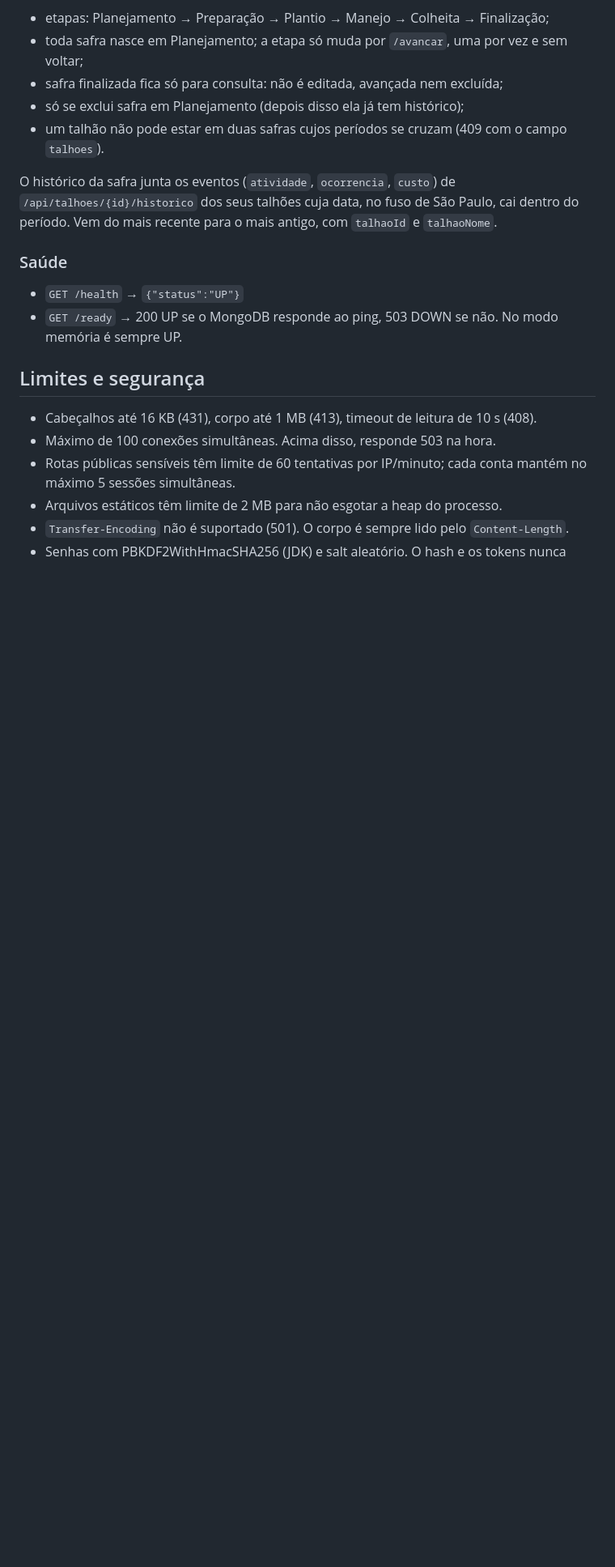
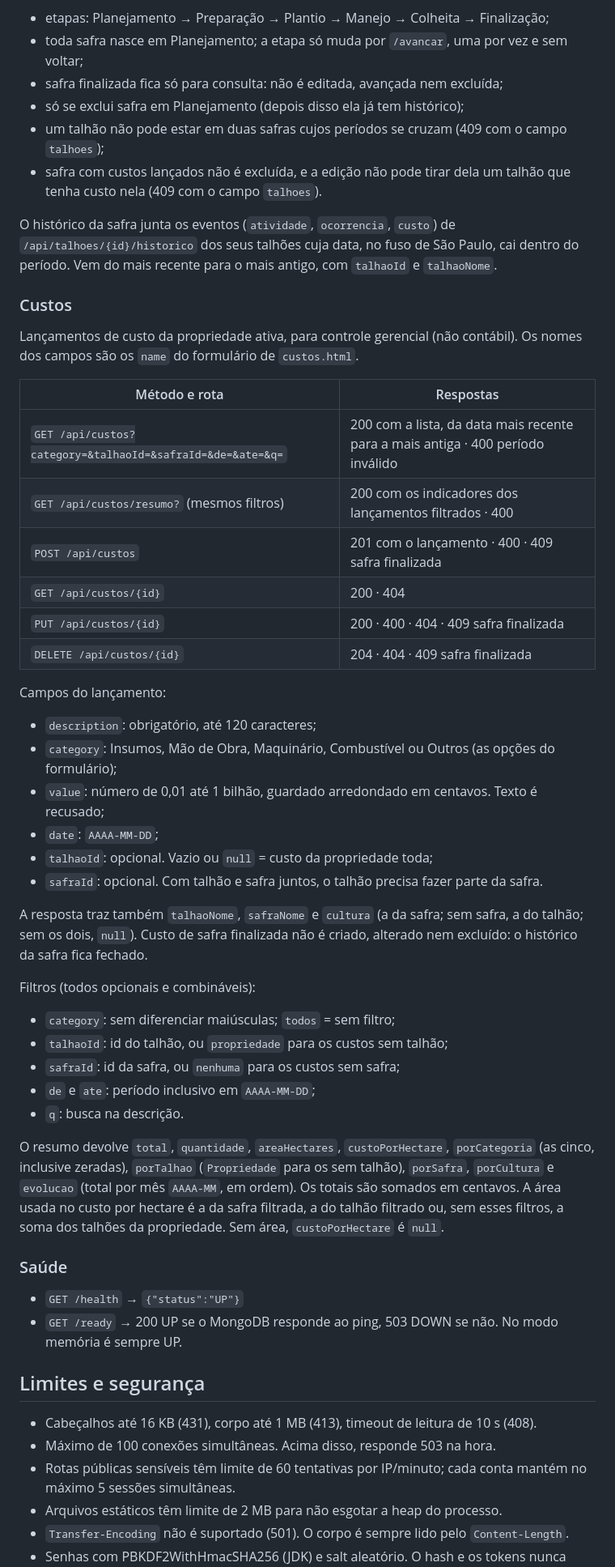
Before and after one commit to solerpedroo/PI_IV_TIME_8, a Markdown page: backend/servidor/README.md, the part around one of its changes. Shown at 81% size. GitHub-like rendering; blank space fills up the shorter version.

Commit message:
docs(custos): documenta as rotas, filtros e indicadores de custos

```diff
--- a/backend/servidor/README.md
+++ b/backend/servidor/README.md
@@ -288,12 +296,56 @@ Regras do ciclo:
 - toda safra nasce em Planejamento; a etapa só muda por `/avancar`, uma por vez e sem voltar;
 - safra finalizada fica só para consulta: não é editada, avançada nem excluída;
 - só se exclui safra em Planejamento (depois disso ela já tem histórico);
-- um talhão não pode estar em duas safras cujos períodos se cruzam (409 com o campo `talhoes`).
+- um talhão não pode estar em duas safras cujos períodos se cruzam (409 com o campo `talhoes`);
+- safra com custos lançados não é excluída, e a edição não pode tirar dela um
+  talhão que tenha custo nela (409 com o campo `talhoes`).
 
 O histórico da safra junta os eventos (`atividade`, `ocorrencia`, `custo`) de
 `/api/talhoes/{id}/historico` dos seus talhões cuja data, no fuso de São Paulo,
 cai dentro do período. Vem do mais recente para o mais antigo, com `talhaoId` e
 `talhaoNome`.
+
+### Custos
+
+Lançamentos de custo da propriedade ativa, para controle gerencial (não contábil).
+Os nomes dos campos são os `name` do formulário de `custos.html`.
+
+| Método e rota | Respostas |
+|---|---|
+| `GET /api/custos?category=&talhaoId=&safraId=&de=&ate=&q=` | 200 com a lista, da data mais recente para a mais antiga · 400 período inválido |
+| `GET /api/custos/resumo?` (mesmos filtros) | 200 com os indicadores dos lançamentos filtrados · 400 |
+| `POST /api/custos` | 201 com o lançamento · 400 · 409 safra finalizada |
+| `GET /api/custos/{id}` | 200 · 404 |
+| `PUT /api/custos/{id}` | 200 · 400 · 404 · 409 safra finalizada |
+| `DELETE /api/custos/{id}` | 204 · 404 · 409 safra finalizada |
+
+Campos do lançamento:
+
+- `description`: obrigatório, até 120 caracteres;
+- `category`: Insumos, Mão de Obra, Maquinário, Combustível ou Outros (as opções do formulário);
+- `value`: número de 0,01 até 1 bilhão, guardado arredondado em centavos. Texto é recusado;
+- `date`: `AAAA-MM-DD`;
+- `talhaoId`: opcional. Vazio ou `null` = custo da propriedade toda;
+- `safraId`: opcional. Com talhão e safra juntos, o talhão precisa fazer parte da safra.
+
+A resposta traz também `talhaoNome`, `safraNome` e `cultura` (a da safra; sem
+safra, a do talhão; sem os dois, `null`). Custo de safra finalizada não é criado,
+alterado nem excluído: o histórico da safra fica fechado.
+
+Filtros (todos opcionais e combináveis):
+
+- `category`: sem diferenciar maiúsculas; `todos` = sem filtro;
+- `talhaoId`: id do talhão, ou `propriedade` para os custos sem talhão;
+- `safraId`: id da safra, ou `nenhuma` para os custos sem safra;
+- `de` e `ate`: período inclusivo em `AAAA-MM-DD`;
+- `q`: busca na descrição.
+
+O resumo devolve `total`, `quantidade`, `areaHectares`, `custoPorHectare`,
+`porCategoria` (as cinco, inclusive zeradas), `porTalhao` (`Propriedade` para
+os sem talhão), `porSafra`, `porCultura` e `evolucao` (total por mês `AAAA-MM`,
+em ordem). Os totais são somados em centavos. A área usada no custo por hectare é
+a da safra filtrada, a do talhão filtrado ou, sem esses filtros, a soma dos
+talhões da propriedade. Sem área, `custoPorHectare` é `null`.
 
 ### Saúde
 
```
Also changed, not shown: other parts of backend/servidor/README.md (+20 -7 lines).
